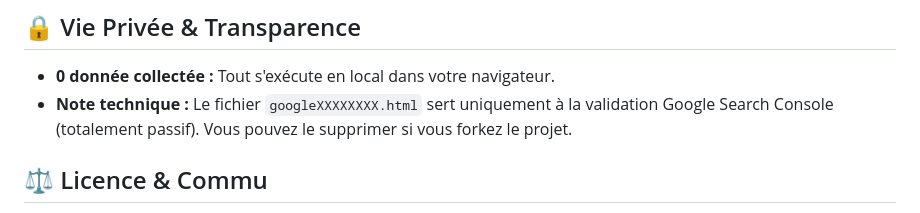
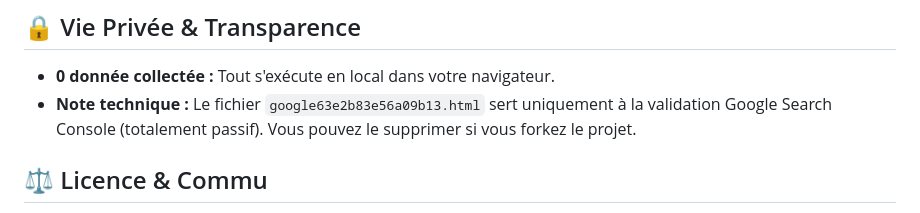
Before and after one commit to brunolaforet/nano-flex, a Markdown page: README.md, the part around the change. Drawn GitHub-style.

```diff
--- a/README.md
+++ b/README.md
@@ -68,7 +68,7 @@ Application web statique hébergée sur **GitHub Pages** :
 
 ## 🔒 Vie Privée & Transparence
 * **0 donnée collectée :** Tout s'exécute en local dans votre navigateur.
-* **Note technique :** Le fichier `googleXXXXXXXX.html` sert uniquement à la validation Google Search Console (totalement passif). Vous pouvez le supprimer si vous forkez le projet.
+* **Note technique :** Le fichier `google63e2b83e56a09b13.html` sert uniquement à la validation Google Search Console (totalement passif). Vous pouvez le supprimer si vous forkez le projet.
 
 ## ⚖️ Licence & Commu
 * **Licence :** MIT (Libre d'utilisation, de modification et de distribution).
```
